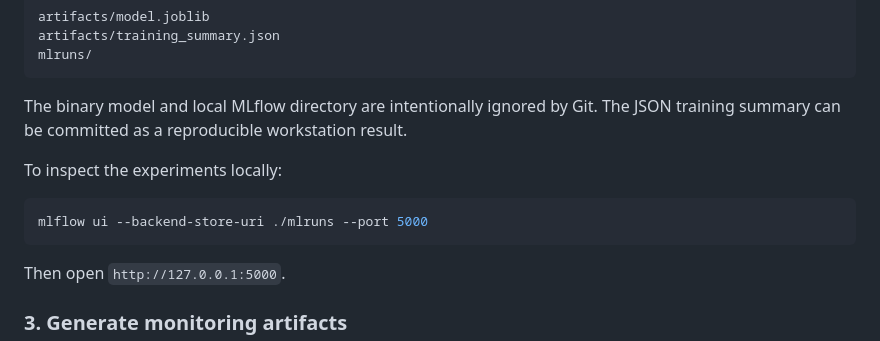
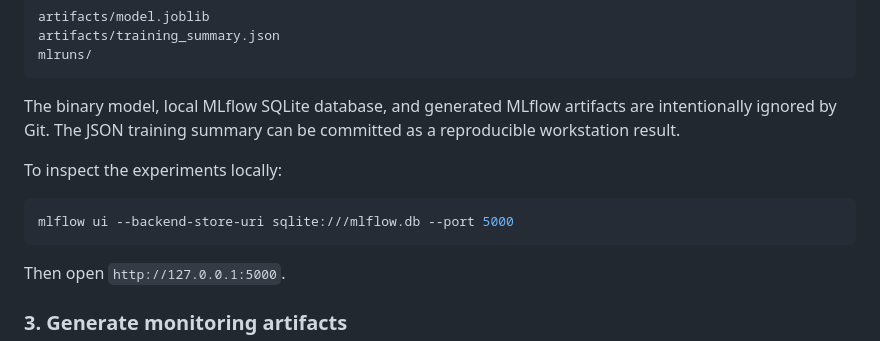
Before and after one commit to HamzaKaddour/mlops-monitoring-dashboard, a Markdown page: README.md, the part around the change. GitHub-like rendering.

Commit message:
docs: use SQLite MLflow backend

````diff
--- a/README.md
+++ b/README.md
@@ -106,12 +106,12 @@ artifacts/training_summary.json
 mlruns/
 ```
 
-The binary model and local MLflow directory are intentionally ignored by Git. The JSON training summary can be committed as a reproducible workstation result.
+The binary model, local MLflow SQLite database, and generated MLflow artifacts are intentionally ignored by Git. The JSON training summary can be committed as a reproducible workstation result.
 
 To inspect the experiments locally:
 
 ```bash
-mlflow ui --backend-store-uri ./mlruns --port 5000
+mlflow ui --backend-store-uri sqlite:///mlflow.db --port 5000
 ```
 
 Then open `http://127.0.0.1:5000`.
````
